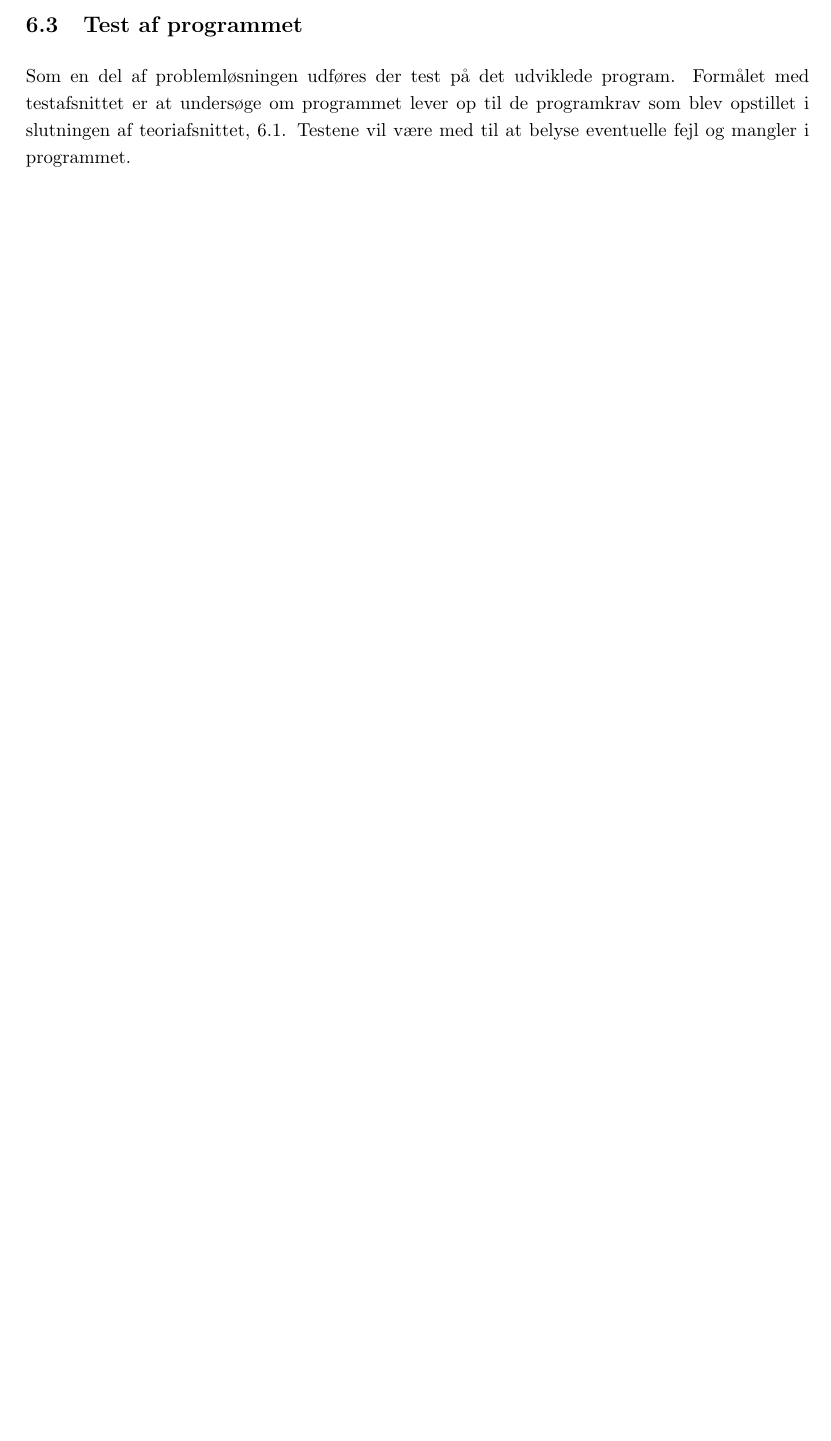
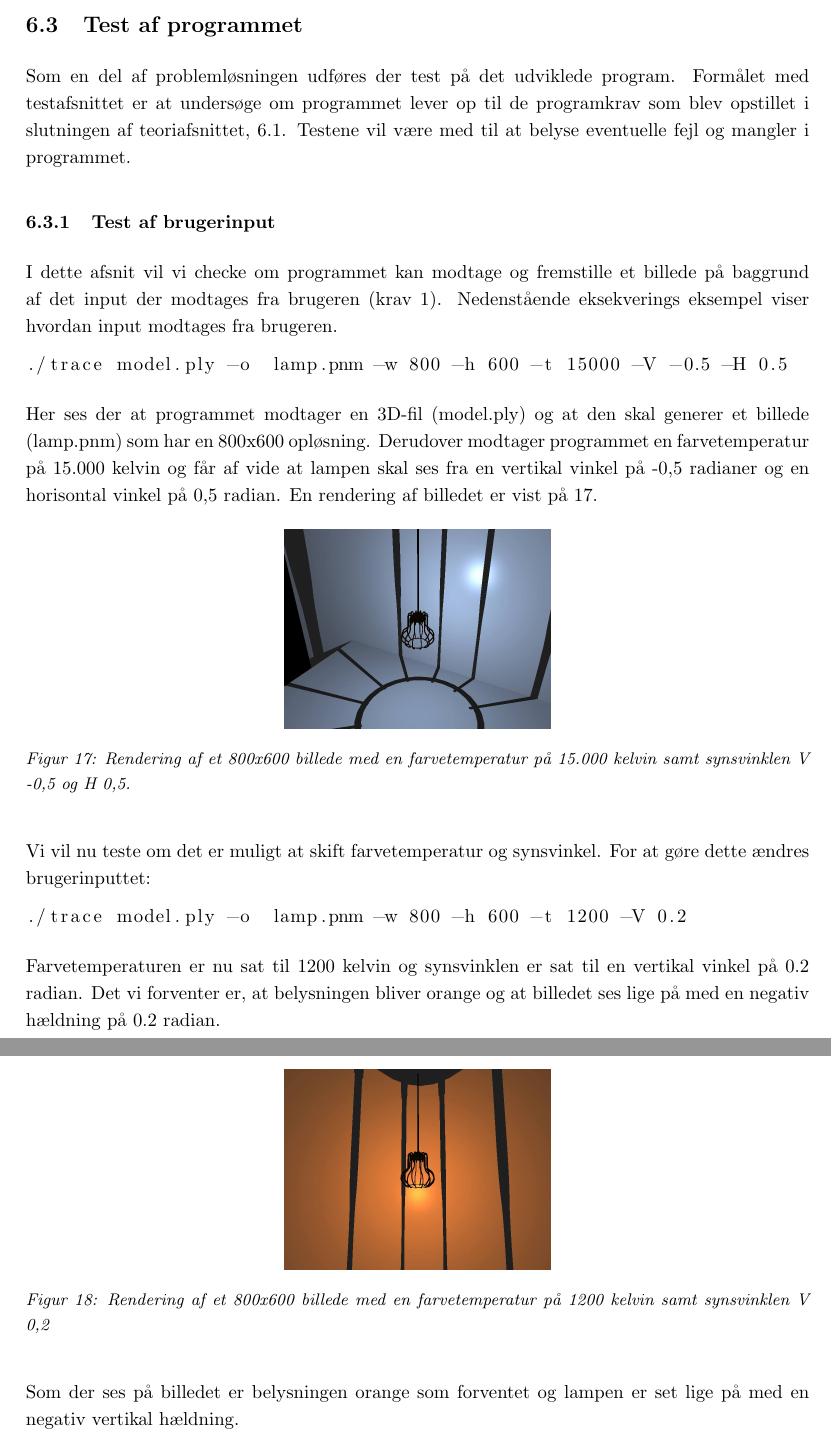
Before and after one commit to AAUSoftwareStudentGroup/P1-Raytracing, a LaTeX document (problem/main.tex, which reads problem/subsubsection/test_input.tex): part of page 52 of 65 before the commit and two parts of pages 52 and 53 of 66 after it, the two joined at a grey line, cut so that both start at the same text, the shorter picture padded with empty space. Compiled offline with pdfLaTeX.

Commit message:
begyndelse til testafsnittet

```diff
--- /dev/null
+++ b/problem/subsubsection/test_input.tex
@@ -0,0 +1,32 @@
+\subsubsection{Test af brugerinput}
+
+I dette afsnit vil vi checke om programmet kan modtage og fremstille et billede på baggrund af det input der modtages fra brugeren (krav 1). Nedenstående eksekverings eksempel viser hvordan input modtages fra brugeren.
+
+\begin{lstlisting}
+./trace model.ply -o  lamp.pnm -w 800 -h 600 -t 15000 -V -0.5 -H 0.5
+\end{lstlisting}
+
+Her ses der at programmet modtager en 3D-fil (model.ply) og at den skal generer et billede (lamp.pnm) som har en 800x600 opløsning. Derudover modtager programmet en farvetemperatur på 15.000 kelvin og får af vide at lampen skal ses fra en vertikal vinkel på -0,5 radianer og en horisontal vinkel på 0,5 radian. En rendering af billedet er vist på \ref{fig:lampe_test1}.
+
+\begin{figure}[H]
+  \centering
+  \includegraphics[width=5cm]{lampe_test1}
+  \caption{Rendering af et 800x600 billede med en farvetemperatur på 15.000 kelvin samt synsvinklen V -0,5 og H 0,5.}
+    \label{fig:lampe_test1}
+\end{figure}
+
+Vi vil nu teste om det er muligt at skift farvetemperatur og synsvinkel. For at gøre dette ændres brugerinputtet:
+\begin{lstlisting}
+./trace model.ply -o  lamp.pnm -w 800 -h 600 -t 1200 -V 0.2
+\end{lstlisting}
+
+Farvetemperaturen er nu sat til 1200 kelvin og synsvinklen er sat til en vertikal vinkel på 0.2 radian. Det vi forventer er, at belysningen bliver orange og at billedet ses lige på med en negativ hældning på 0.2 radian.
+
+\begin{figure}[H]
+  \centering
+  \includegraphics[width=5cm]{lampe_test2}
+  \caption{Rendering af et 800x600 billede med en farvetemperatur på 1200 kelvin samt synsvinklen V 0,2}
+    \label{fig:lampe_test2}
+\end{figure}
+
+Som der ses på billedet er belysningen orange som forventet og lampen er set lige på med en negativ vertikal hældning.
```
Also changed, not shown: problem/subsection/test.tex (+2 -0 lines), problem/graphics/lampe_test1.png (added), problem/graphics/lampe_test2.png (added).
